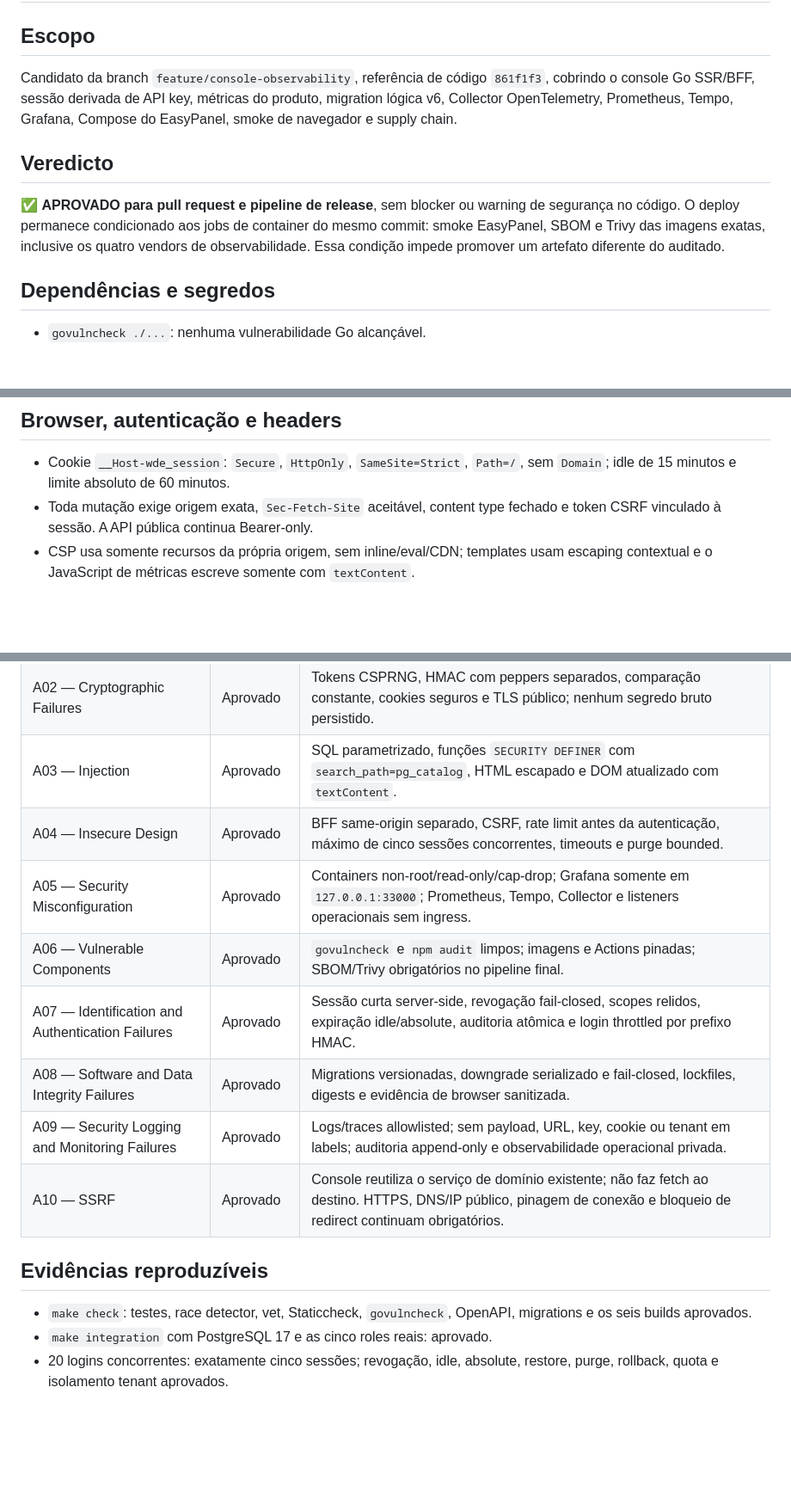
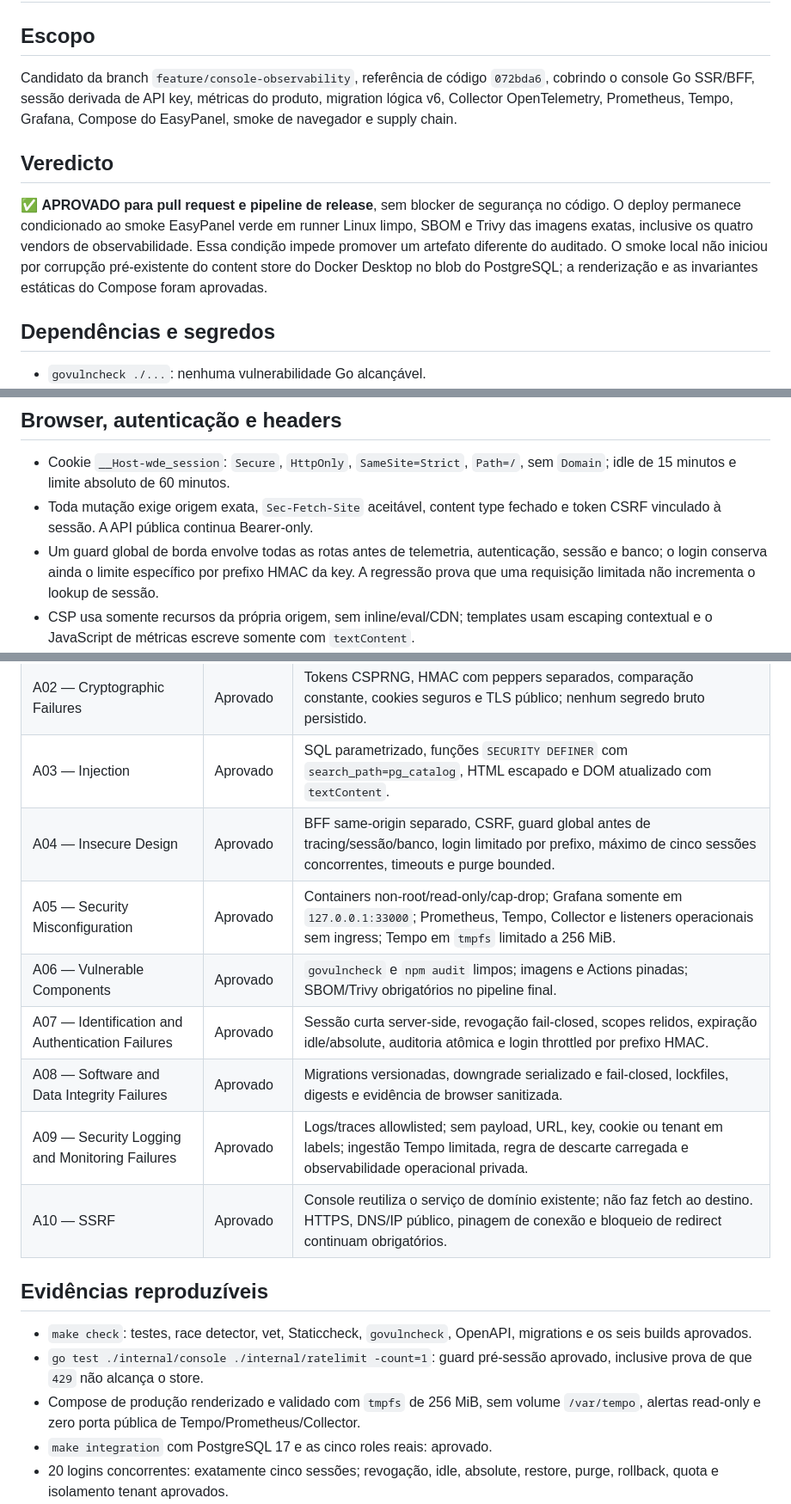
Before and after one commit to gabrieldosprazeres/go-webhook-delivery, a Markdown page: docs/webhook-delivery-engine-security-audit-console-observability.md, 3 parts joined by grey strips. Shown at 86% size. Rendered like a GitHub page; blank space fills up the shorter version.

Commit message:
docs: approve console observability security audit

```diff
--- a/docs/webhook-delivery-engine-security-audit-console-observability.md
+++ b/docs/webhook-delivery-engine-security-audit-console-observability.md
@@ -3,16 +3,18 @@
 ## Escopo
 
 Candidato da branch `feature/console-observability`, referência de código
-`861f1f3`, cobrindo o console Go SSR/BFF, sessão derivada de API key, métricas do
+`072bda6`, cobrindo o console Go SSR/BFF, sessão derivada de API key, métricas do
 produto, migration lógica v6, Collector OpenTelemetry, Prometheus, Tempo, Grafana,
 Compose do EasyPanel, smoke de navegador e supply chain.
 
 ## Veredicto
 
-✅ **APROVADO para pull request e pipeline de release**, sem blocker ou warning de
-segurança no código. O deploy permanece condicionado aos jobs de container do mesmo
-commit: smoke EasyPanel, SBOM e Trivy das imagens exatas, inclusive os quatro vendors
-de observabilidade. Essa condição impede promover um artefato diferente do auditado.
+✅ **APROVADO para pull request e pipeline de release**, sem blocker de segurança no
+código. O deploy permanece condicionado ao smoke EasyPanel verde em runner Linux
+limpo, SBOM e Trivy das imagens exatas, inclusive os quatro vendors de observabilidade.
+Essa condição impede promover um artefato diferente do auditado. O smoke local não
+iniciou por corrupção pré-existente do content store do Docker Desktop no blob do
+PostgreSQL; a renderização e as invariantes estáticas do Compose foram aprovadas.
 
 ## Dependências e segredos
 
@@ -37,6 +39,9 @@ de observabilidade. Essa condição impede promover um artefato diferente do aud
   sem `Domain`; idle de 15 minutos e limite absoluto de 60 minutos.
 - Toda mutação exige origem exata, `Sec-Fetch-Site` aceitável, content type fechado e
   token CSRF vinculado à sessão. A API pública continua Bearer-only.
+- Um guard global de borda envolve todas as rotas antes de telemetria, autenticação,
+  sessão e banco; o login conserva ainda o limite específico por prefixo HMAC da key.
+  A regressão prova que uma requisição limitada não incrementa o lookup de sessão.
 - CSP usa somente recursos da própria origem, sem inline/eval/CDN; templates usam
   escaping contextual e o JavaScript de métricas escreve somente com `textContent`.
 - HSTS no profile produtivo, `X-Frame-Options: DENY`, `nosniff`, Permissions Policy,
@@ -52,18 +57,22 @@ de observabilidade. Essa condição impede promover um artefato diferente do aud
 | A01 — Broken Access Control | Aprovado | Workspace deriva da sessão; RLS forçada, role `wde_console` sem DML direto, scopes vivos e testes cross-tenant de leitura, replay e métricas. |
 | A02 — Cryptographic Failures | Aprovado | Tokens CSPRNG, HMAC com peppers separados, comparação constante, cookies seguros e TLS público; nenhum segredo bruto persistido. |
 | A03 — Injection | Aprovado | SQL parametrizado, funções `SECURITY DEFINER` com `search_path=pg_catalog`, HTML escapado e DOM atualizado com `textContent`. |
-| A04 — Insecure Design | Aprovado | BFF same-origin separado, CSRF, rate limit antes da autenticação, máximo de cinco sessões concorrentes, timeouts e purge bounded. |
-| A05 — Security Misconfiguration | Aprovado | Containers non-root/read-only/cap-drop; Grafana somente em `127.0.0.1:33000`; Prometheus, Tempo, Collector e listeners operacionais sem ingress. |
+| A04 — Insecure Design | Aprovado | BFF same-origin separado, CSRF, guard global antes de tracing/sessão/banco, login limitado por prefixo, máximo de cinco sessões concorrentes, timeouts e purge bounded. |
+| A05 — Security Misconfiguration | Aprovado | Containers non-root/read-only/cap-drop; Grafana somente em `127.0.0.1:33000`; Prometheus, Tempo, Collector e listeners operacionais sem ingress; Tempo em `tmpfs` limitado a 256 MiB. |
 | A06 — Vulnerable Components | Aprovado | `govulncheck` e `npm audit` limpos; imagens e Actions pinadas; SBOM/Trivy obrigatórios no pipeline final. |
 | A07 — Identification and Authentication Failures | Aprovado | Sessão curta server-side, revogação fail-closed, scopes relidos, expiração idle/absolute, auditoria atômica e login throttled por prefixo HMAC. |
 | A08 — Software and Data Integrity Failures | Aprovado | Migrations versionadas, downgrade serializado e fail-closed, lockfiles, digests e evidência de browser sanitizada. |
-| A09 — Security Logging and Monitoring Failures | Aprovado | Logs/traces allowlisted; sem payload, URL, key, cookie ou tenant em labels; auditoria append-only e observabilidade operacional privada. |
+| A09 — Security Logging and Monitoring Failures | Aprovado | Logs/traces allowlisted; sem payload, URL, key, cookie ou tenant em labels; ingestão Tempo limitada, regra de descarte carregada e observabilidade operacional privada. |
 | A10 — SSRF | Aprovado | Console reutiliza o serviço de domínio existente; não faz fetch ao destino. HTTPS, DNS/IP público, pinagem de conexão e bloqueio de redirect continuam obrigatórios. |
 
 ## Evidências reproduzíveis
 
 - `make check`: testes, race detector, vet, Staticcheck, `govulncheck`, OpenAPI,
   migrations e os seis builds aprovados.
+- `go test ./internal/console ./internal/ratelimit -count=1`: guard pré-sessão
+  aprovado, inclusive prova de que `429` não alcança o store.
+- Compose de produção renderizado e validado com `tmpfs` de 256 MiB, sem volume
+  `/var/tempo`, alertas read-only e zero porta pública de Tempo/Prometheus/Collector.
 - `make integration` com PostgreSQL 17 e as cinco roles reais: aprovado.
 - 20 logins concorrentes: exatamente cinco sessões; revogação, idle, absolute,
   restore, purge, rollback, quota e isolamento tenant aprovados.
```
Also changed, not shown: other parts of docs/webhook-delivery-engine-security-audit-console-observability.md (+2 -0 lines).
